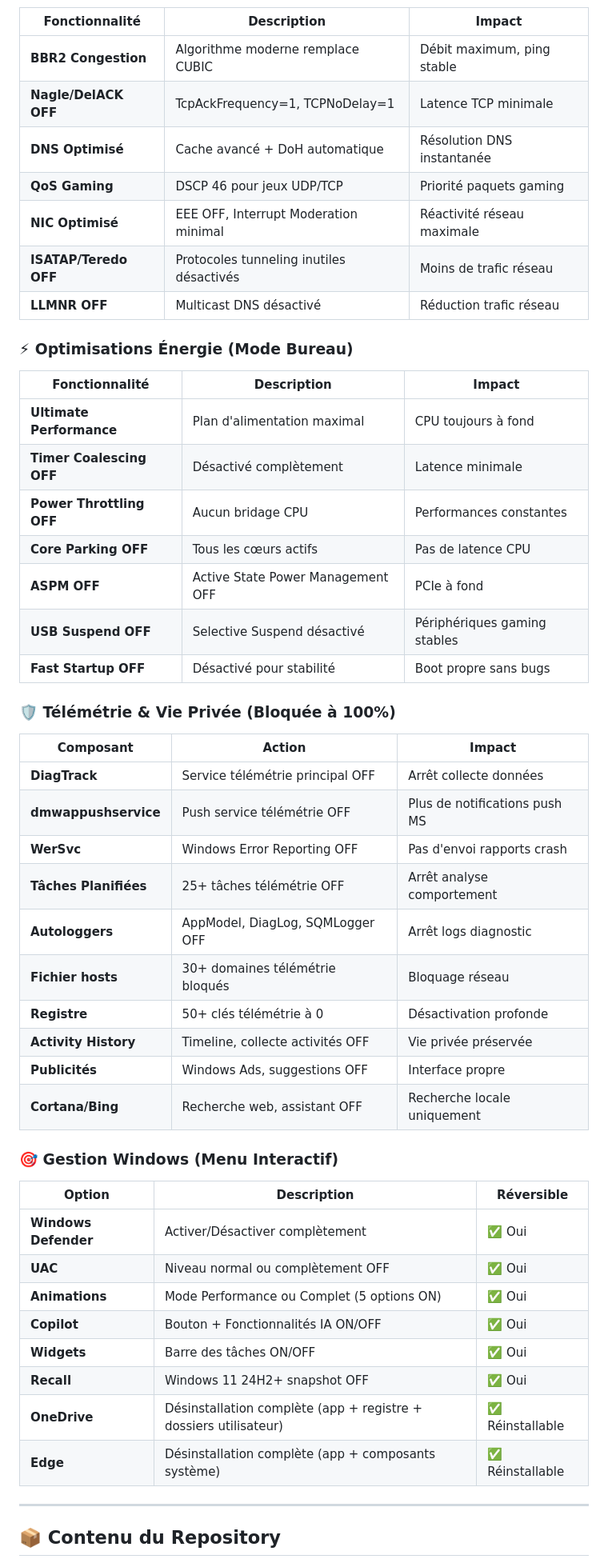
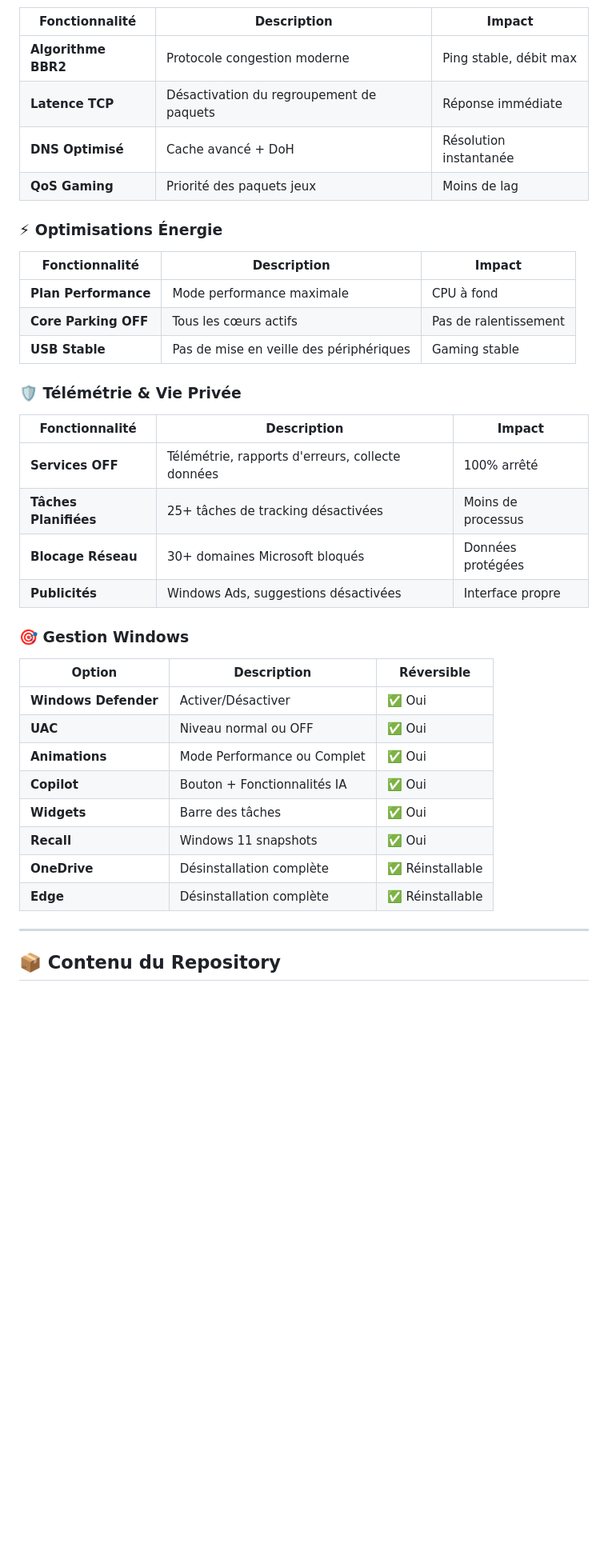
Before and after one commit to kaylerberserk/Optimizer, a Markdown page: README.md, the part around one of its changes. Shown at 80% size. Drawn GitHub-style; blank space fills up the shorter version.

```diff
--- a/README.md
+++ b/README.md
@@ -81,53 +71,40 @@
 
 | Fonctionnalité | Description | Impact |
 |----------------|-------------|---------|
-| **BBR2 Congestion** | Algorithme moderne remplace CUBIC | Débit maximum, ping stable |
-| **Nagle/DelACK OFF** | TcpAckFrequency=1, TCPNoDelay=1 | Latence TCP minimale |
-| **DNS Optimisé** | Cache avancé + DoH automatique | Résolution DNS instantanée |
-| **QoS Gaming** | DSCP 46 pour jeux UDP/TCP | Priorité paquets gaming |
-| **NIC Optimisé** | EEE OFF, Interrupt Moderation minimal | Réactivité réseau maximale |
-| **ISATAP/Teredo OFF** | Protocoles tunneling inutiles désactivés | Moins de trafic réseau |
-| **LLMNR OFF** | Multicast DNS désactivé | Réduction trafic réseau |
+| **Algorithme BBR2** | Protocole congestion moderne | Ping stable, débit max |
+| **Latence TCP** | Désactivation du regroupement de paquets | Réponse immédiate |
+| **DNS Optimisé** | Cache avancé + DoH | Résolution instantanée |
+| **QoS Gaming** | Priorité des paquets jeux | Moins de lag |
 
-### ⚡ Optimisations Énergie (Mode Bureau)
+### ⚡ Optimisations Énergie
 
 | Fonctionnalité | Description | Impact |
 |----------------|-------------|---------|
-| **Ultimate Performance** | Plan d'alimentation maximal | CPU toujours à fond |
-| **Timer Coalescing OFF** | Désactivé complètement | Latence minimale |
-| **Power Throttling OFF** | Aucun bridage CPU | Performances constantes |
-| **Core Parking OFF** | Tous les cœurs actifs | Pas de latence CPU |
-| **ASPM OFF** | Active State Power Management OFF | PCIe à fond |
-| **USB Suspend OFF** | Selective Suspend désactivé | Périphériques gaming stables |
-| **Fast Startup OFF** | Désactivé pour stabilité | Boot propre sans bugs |
+| **Plan Performance** | Mode performance maximale | CPU à fond |
+| **Core Parking OFF** | Tous les cœurs actifs | Pas de ralentissement |
+| **USB Stable** | Pas de mise en veille des périphériques | Gaming stable |
 
-### 🛡️ Télémétrie & Vie Privée (Bloquée à 100%)
+### 🛡️ Télémétrie & Vie Privée
 
-| Composant | Action | Impact |
-|-----------|--------|--------|
-| **DiagTrack** | Service télémétrie principal OFF | Arrêt collecte données |
-| **dmwappushservice** | Push service télémétrie OFF | Plus de notifications push MS |
-| **WerSvc** | Windows Error Reporting OFF | Pas d'envoi rapports crash |
-| **Tâches Planifiées** | 25+ tâches télémétrie OFF | Arrêt analyse comportement |
-| **Autologgers** | AppModel, DiagLog, SQMLogger OFF | Arrêt logs diagnostic |
-| **Fichier hosts** | 30+ domaines télémétrie bloqués | Bloquage réseau |
-| **Registre** | 50+ clés télémétrie à 0 | Désactivation profonde |
-| **Activity History** | Timeline, collecte activités OFF | Vie privée préservée |
-| **Publicités** | Windows Ads, suggestions OFF | Interface propre |
-| **Cortana/Bing** | Recherche web, assistant OFF | Recherche locale uniquement |
+| Fonctionnalité | Description | Impact |
+|----------------|-------------|---------|
+| **Services OFF** | Télémétrie, rapports d'erreurs, collecte données | 100% arrêté |
+| **Tâches Planifiées** | 25+ tâches de tracking désactivées | Moins de processus |
+| **Blocage Réseau** | 30+ domaines Microsoft bloqués | Données protégées |
+| **Publicités** | Windows Ads, suggestions désactivées | Interface propre |
 
-### 🎯 Gestion Windows (Menu Interactif)
+### 🎯 Gestion Windows
 
 | Option | Description | Réversible |
 |--------|-------------|------------|
-| **Windows Defender** | Activer/Désactiver complètement | ✅ Oui |
-| **UAC** | Niveau normal ou complètement OFF | ✅ Oui |
-| **Animations** | Mode Performance ou Complet (5 options ON) | ✅ Oui |
-| **Copilot** | Bouton + Fonctionnalités IA ON/OFF | ✅ Oui |
-| **Widgets** | Barre des tâches ON/OFF | ✅ Oui |
-| **Recall** | Windows 11 24H2+ snapshot OFF | ✅ Oui |
-| **OneDrive** | Désinstallation complète (app + registre + dossiers utilisateur) | ✅ Réinstallable |
-| **Edge** | Désinstallation complète (app + composants système) | ✅ Réinstallable |
+| **Windows Defender** | Activer/Désactiver | ✅ Oui |
+| **UAC** | Niveau normal ou OFF | ✅ Oui |
+| **Animations** | Mode Performance ou Complet | ✅ Oui |
+| **Copilot** | Bouton + Fonctionnalités IA | ✅ Oui |
+| **Widgets** | Barre des tâches | ✅ Oui |
+| **Recall** | Windows 11 snapshots | ✅ Oui |
+| **OneDrive** | Désinstallation complète | ✅ Réinstallable |
+| **Edge** | Désinstallation complète | ✅ Réinstallable |
 
 ---
 
```
Also changed, not shown: other parts of README.md (+20 -36 lines).
